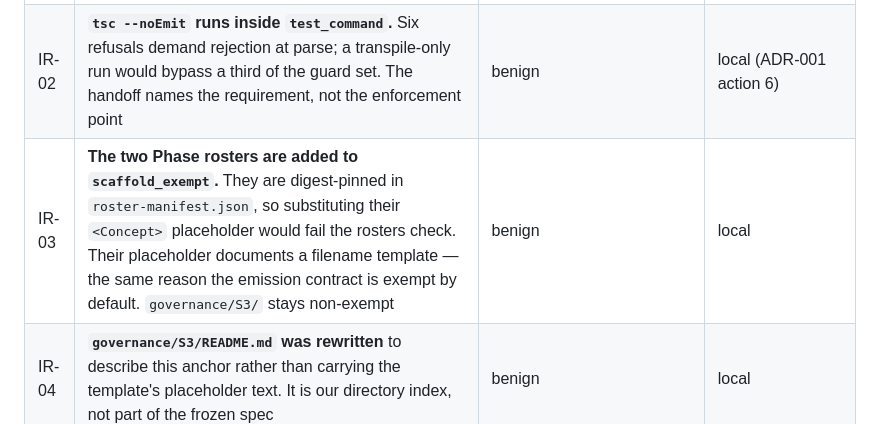
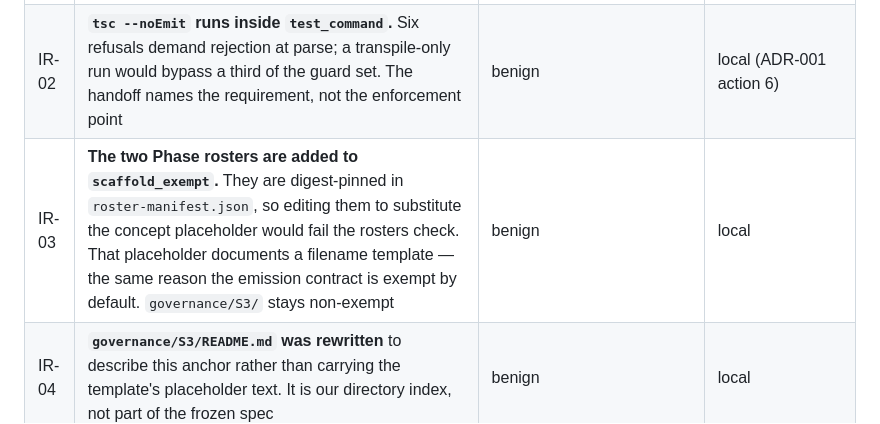
Before and after one commit to Micheal-Gregor/frame-gate, a Markdown page: INSTRUMENTS/drift-ledger.md, the part around the change. Drawn GitHub-style.

Commit message:
C4: reword IR-03 so the ledger does not carry the literal placeholder
The scaffold checker flagged the drift ledger for quoting the concept
placeholder verbatim while explaining why the rosters are exempt from that
very check. RD-14 catching the register that documents RD-14 is the rule
working, not a false positive: a marker in a tracked artifact is a marker
regardless of the sentence around it.

```diff
--- a/INSTRUMENTS/drift-ledger.md
+++ b/INSTRUMENTS/drift-ledger.md
@@ -15,7 +15,7 @@ Scores are set by the DISTINCT K7 reviewer — never by the builder.
 |---|---|---|---|
 | IR-01 | **BOTTOM and ABSENT are modelled as tagged variants, never null/undefined.** `{kind:'no-bar',cause,discharge}` and `{kind:'absent',discharge}`. The handoff requires that neither may be coalesced; it does not say how to make that true in a language whose null-coalescing operators are idiomatic. Tagged variants make `??` and `||` **inert** on these types rather than merely discouraged | benign | local (ADR-001, owner-accepted) |
 | IR-02 | **`tsc --noEmit` runs inside `test_command`.** Six refusals demand rejection at parse; a transpile-only run would bypass a third of the guard set. The handoff names the requirement, not the enforcement point | benign | local (ADR-001 action 6) |
-| IR-03 | **The two Phase rosters are added to `scaffold_exempt`.** They are digest-pinned in `roster-manifest.json`, so substituting their `<Concept>` placeholder would fail the rosters check. Their placeholder documents a filename template — the same reason the emission contract is exempt by default. `governance/S3/` stays non-exempt | benign | local |
+| IR-03 | **The two Phase rosters are added to `scaffold_exempt`.** They are digest-pinned in `roster-manifest.json`, so editing them to substitute the concept placeholder would fail the rosters check. That placeholder documents a filename template — the same reason the emission contract is exempt by default. `governance/S3/` stays non-exempt | benign | local |
 | IR-04 | **`governance/S3/README.md` was rewritten** to describe this anchor rather than carrying the template's placeholder text. It is our directory index, not part of the frozen spec | benign | local |
 | IR-05 | **VEC-03 rows 2-3 will be authored as regression vectors for the DG-F5 statistic, not as conformance vectors for the spec** — the spec pins the floor, not the spread. Their discharge condition says so | latent | AE-link: DG-F5 |
 | IR-06 | **VEC-05 will assert an inequality (the two digests differ), not a literal hex**, until the external digest pin is confirmed against the `hex-sha256` encoding the S3 declares | latent | AE-link: SEAM-26 / C4-F2 |
```
